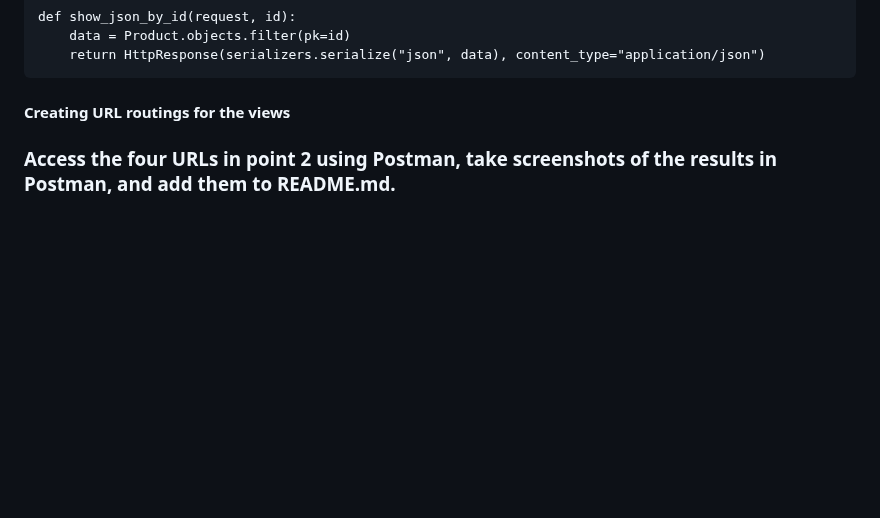
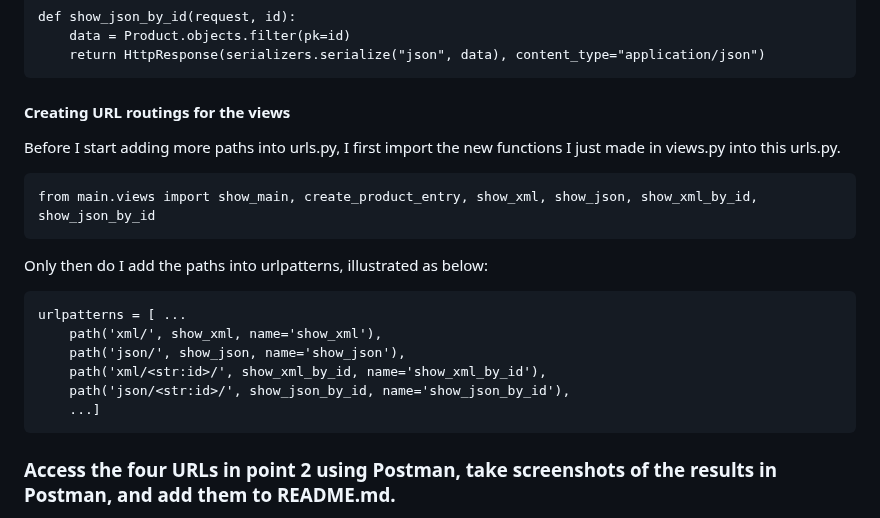
Before and after one commit to Mcflurrins/e-commerce_app, a Markdown page: README.md, the part around the change. Rendered like a GitHub page; blank space fills up the shorter version.

````diff
--- a/README.md
+++ b/README.md
@@ -61,6 +61,19 @@ def show_json_by_id(request, id):
     return HttpResponse(serializers.serialize("json", data), content_type="application/json")
 ```
 #### Creating URL routings for the views
+Before I start adding more paths into urls.py, I first import the new functions I just made in views.py into this urls.py.
+```
+from main.views import show_main, create_product_entry, show_xml, show_json, show_xml_by_id, show_json_by_id
+```
+Only then do I add the paths into urlpatterns, illustrated as below:
+```
+urlpatterns = [ ...
+    path('xml/', show_xml, name='show_xml'),
+    path('json/', show_json, name='show_json'),
+    path('xml/<str:id>/', show_xml_by_id, name='show_xml_by_id'),
+    path('json/<str:id>/', show_json_by_id, name='show_json_by_id'),
+    ...]
+```
 
 ### Access the four URLs in point 2 using Postman, take screenshots of the results in Postman, and add them to README.md.
 ![image](https://github.com/user-attachments/assets/1943b6b4-6fb4-4ebd-a5c8-80ee2805bc12)
````
